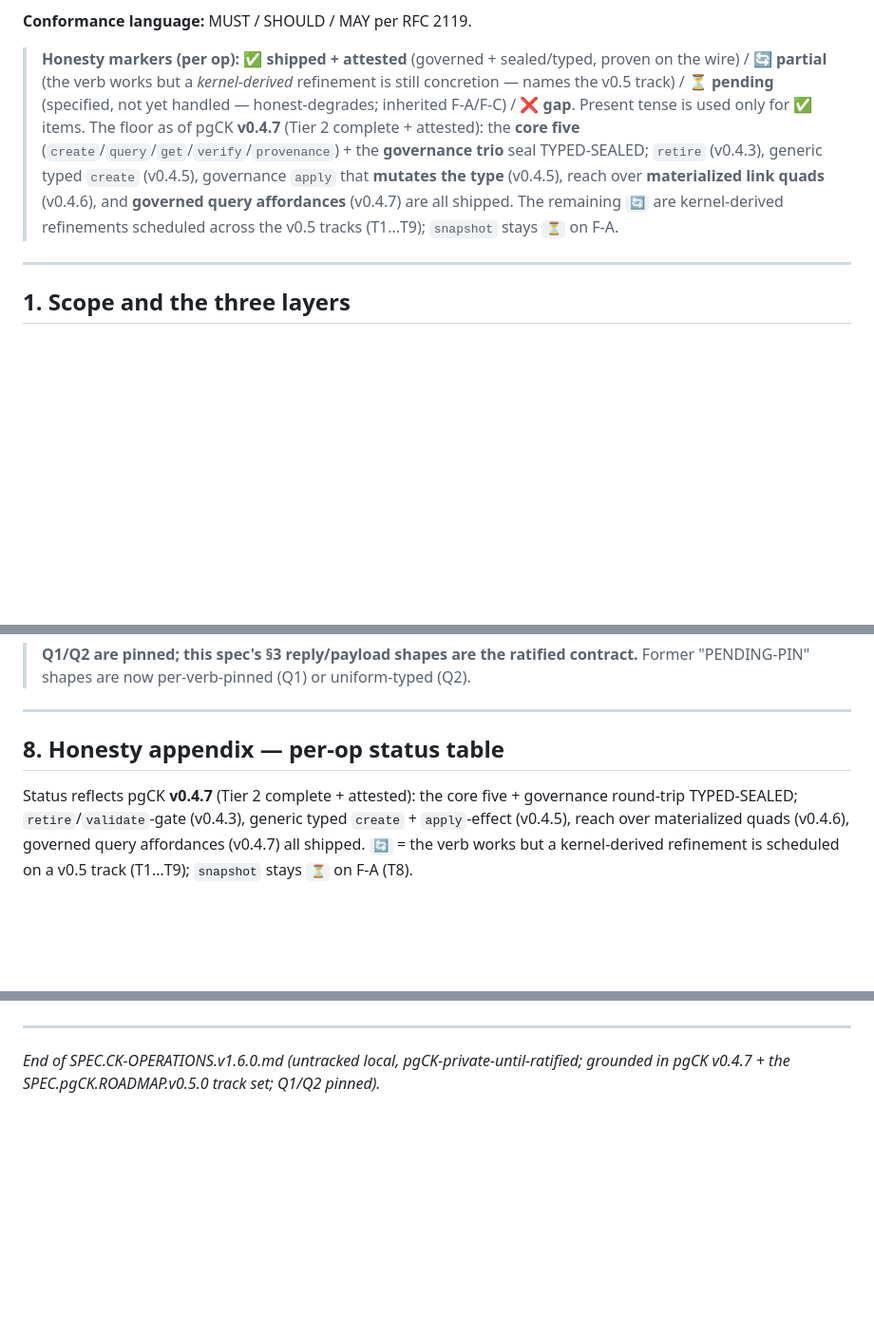
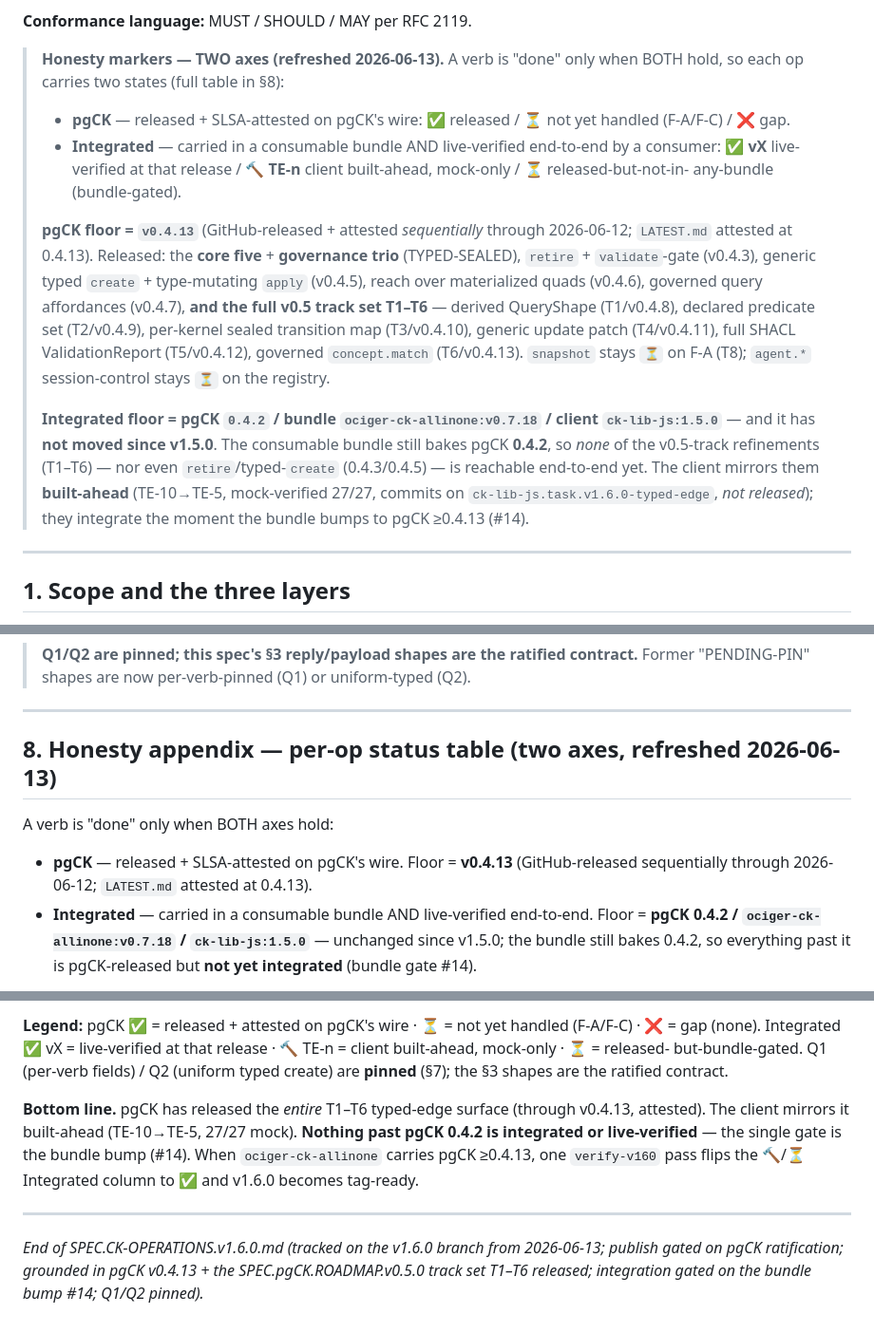
Before and after one commit to ConceptKernel/CK.Lib.Js, a Markdown page: SPEC.CK-OPERATIONS.v1.6.0.md, 3 parts joined by grey strips. Shown at 95% size. Drawn GitHub-style; blank space fills up the shorter version.

```diff
--- a/SPEC.CK-OPERATIONS.v1.6.0.md
+++ b/SPEC.CK-OPERATIONS.v1.6.0.md
@@ -35,15 +37,28 @@ v3.9-ratification NOTIFY**, exactly as `SPEC.CK-LIB-JS.v1.5.0`'s Visibility note
 
 **Conformance language:** MUST / SHOULD / MAY per RFC 2119.
 
-> **Honesty markers (per op):** **✅ shipped + attested** (governed + sealed/typed, proven on the wire) /
-> **🔄 partial** (the verb works but a *kernel-derived* refinement is still concretion — names the v0.5
-> track) / **⏳ pending** (specified, not yet handled — honest-degrades; inherited F-A/F-C) / **❌ gap**.
-> Present tense is used only for ✅ items. The floor as of pgCK **v0.4.7** (Tier 2 complete + attested):
-> the **core five** (`create`/`query`/`get`/`verify`/`provenance`) + the **governance trio** seal
-> TYPED-SEALED; `retire` (v0.4.3), generic typed `create` (v0.4.5), governance `apply` that **mutates the
-> type** (v0.4.5), reach over **materialized link quads** (v0.4.6), and **governed query affordances**
-> (v0.4.7) are all shipped. The remaining `🔄` are kernel-derived refinements scheduled across the v0.5
-> tracks (T1…T9); `snapshot` stays `⏳` on F-A.
+> **Honesty markers — TWO axes (refreshed 2026-06-13).** A verb is "done" only when BOTH hold, so each op
+> carries two states (full table in §8):
+> - **pgCK** — released + SLSA-attested on pgCK's wire: **✅** released / **⏳** not yet handled (F-A/F-C) /
+>   **❌** gap.
+> - **Integrated** — carried in a consumable bundle AND live-verified end-to-end by a consumer: **✅ vX**
+>   live-verified at that release / **🔨 TE-n** client built-ahead, mock-only / **⏳** released-but-not-in-
+>   any-bundle (bundle-gated).
+>
+> **pgCK floor = `v0.4.13`** (GitHub-released + attested *sequentially* through 2026-06-12; `LATEST.md`
+> attested at 0.4.13). Released: the **core five** + **governance trio** (TYPED-SEALED), `retire` +
+> `validate`-gate (v0.4.3), generic typed `create` + type-mutating `apply` (v0.4.5), reach over materialized
+> quads (v0.4.6), governed query affordances (v0.4.7), **and the full v0.5 track set T1–T6** — derived
+> QueryShape (T1/v0.4.8), declared predicate set (T2/v0.4.9), per-kernel sealed transition map (T3/v0.4.10),
+> generic update patch (T4/v0.4.11), full SHACL ValidationReport (T5/v0.4.12), governed `concept.match`
+> (T6/v0.4.13). `snapshot` stays `⏳` on F-A (T8); `agent.*` session-control stays `⏳` on the registry.
+>
+> **Integrated floor = pgCK `0.4.2` / bundle `ociger-ck-allinone:v0.7.18` / client `ck-lib-js:1.5.0`** —
+> and it has **not moved since v1.5.0**. The consumable bundle still bakes pgCK **0.4.2**, so *none* of the
+> v0.5-track refinements (T1–T6) — nor even `retire`/typed-`create` (0.4.3/0.4.5) — is reachable end-to-end
+> yet. The client mirrors them **built-ahead** (TE-10→TE-5, mock-verified 27/27, commits on
+> `ck-lib-js.task.v1.6.0-typed-edge`, *not released*); they integrate the moment the bundle bumps to pgCK
+> ≥0.4.13 (#14).
 
 ---
 
@@ -598,10 +620,12 @@ pgCK v0.4.5** (`ckp.create_typed`; §3.A).
 
 ---
 
-## 8. Honesty appendix — per-op status table
+## 8. Honesty appendix — per-op status table (two axes, refreshed 2026-06-13)
 
-Status reflects pgCK **v0.4.7** (Tier 2 complete + attested): the core five + governance round-trip
-TYPED-SEALED; `retire`/`validate`-gate (v0.4.3), generic typed `create` + `apply`-effect (v0.4.5), reach
-over materialized quads (v0.4.6), governed query affordances (v0.4.7) all shipped. `🔄` = the verb works
-but a kernel-derived refinement is scheduled on a v0.5 track (T1…T9); `snapshot` stays `⏳` on F-A (T8).
+A verb is "done" only when BOTH axes hold:
+- **pgCK** — released + SLSA-attested on pgCK's wire. Floor = **v0.4.13** (GitHub-released sequentially
+  through 2026-06-12; `LATEST.md` attested at 0.4.13).
+- **Integrated** — carried in a consumable bundle AND live-verified end-to-end. Floor = **pgCK 0.4.2 /
+  `ociger-ck-allinone:v0.7.18` / `ck-lib-js:1.5.0`** — unchanged since v1.5.0; the bundle still bakes 0.4.2,
+  so everything past it is pgCK-released but **not yet integrated** (bundle gate #14).
 
@@ -636,4 +659,13 @@ are **pinned** (§7); the §3 shapes are the ratified contract.
+**Legend:** pgCK ✅ = released + attested on pgCK's wire · ⏳ = not yet handled (F-A/F-C) · ❌ = gap (none).
+Integrated ✅ vX = live-verified at that release · 🔨 TE-n = client built-ahead, mock-only · ⏳ = released-
+but-bundle-gated. Q1 (per-verb fields) / Q2 (uniform typed create) are **pinned** (§7); the §3 shapes are
+the ratified contract.
+
+**Bottom line.** pgCK has released the *entire* T1–T6 typed-edge surface (through v0.4.13, attested). The
+client mirrors it built-ahead (TE-10→TE-5, 27/27 mock). **Nothing past pgCK 0.4.2 is integrated or
+live-verified** — the single gate is the bundle bump (#14). When `ociger-ck-allinone` carries pgCK ≥0.4.13,
+one `verify-v160` pass flips the 🔨/⏳ Integrated column to ✅ and v1.6.0 becomes tag-ready.
 
 ---
 
-*End of SPEC.CK-OPERATIONS.v1.6.0.md (untracked local, pgCK-private-until-ratified; grounded in pgCK v0.4.7 + the SPEC.pgCK.ROADMAP.v0.5.0 track set; Q1/Q2 pinned).*
+*End of SPEC.CK-OPERATIONS.v1.6.0.md (tracked on the v1.6.0 branch from 2026-06-13; publish gated on pgCK ratification; grounded in pgCK v0.4.13 + the SPEC.pgCK.ROADMAP.v0.5.0 track set T1–T6 released; integration gated on the bundle bump #14; Q1/Q2 pinned).*
```
Also changed, not shown: other parts of SPEC.CK-OPERATIONS.v1.6.0.md (+41 -33 lines).
